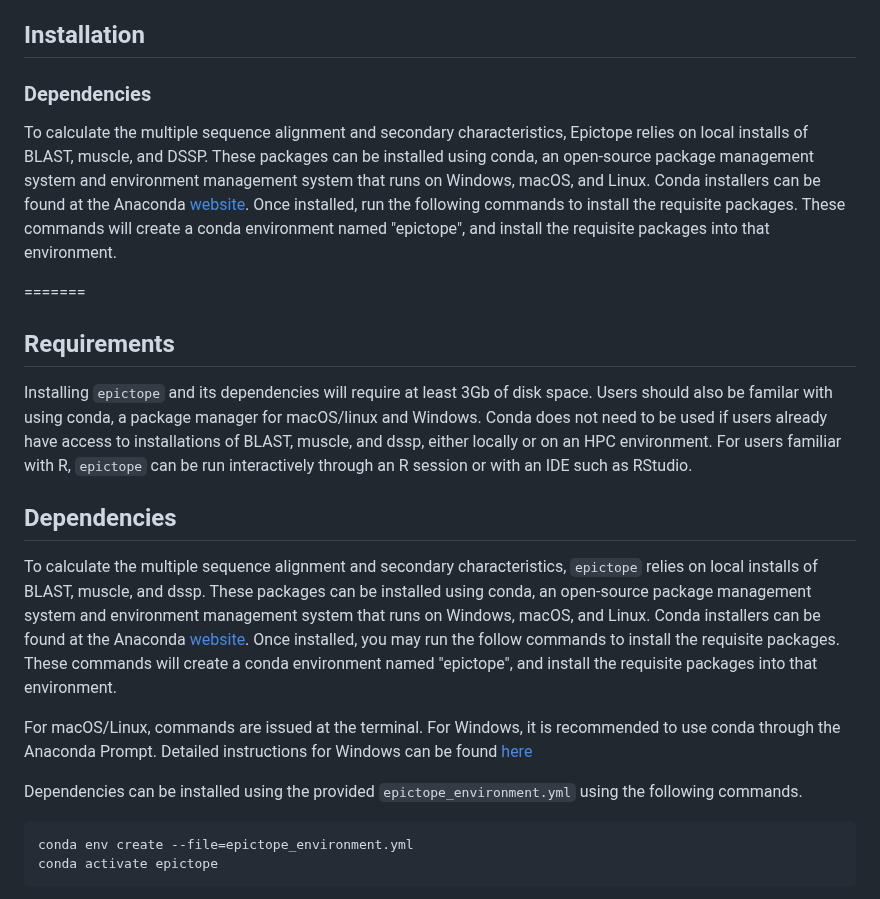
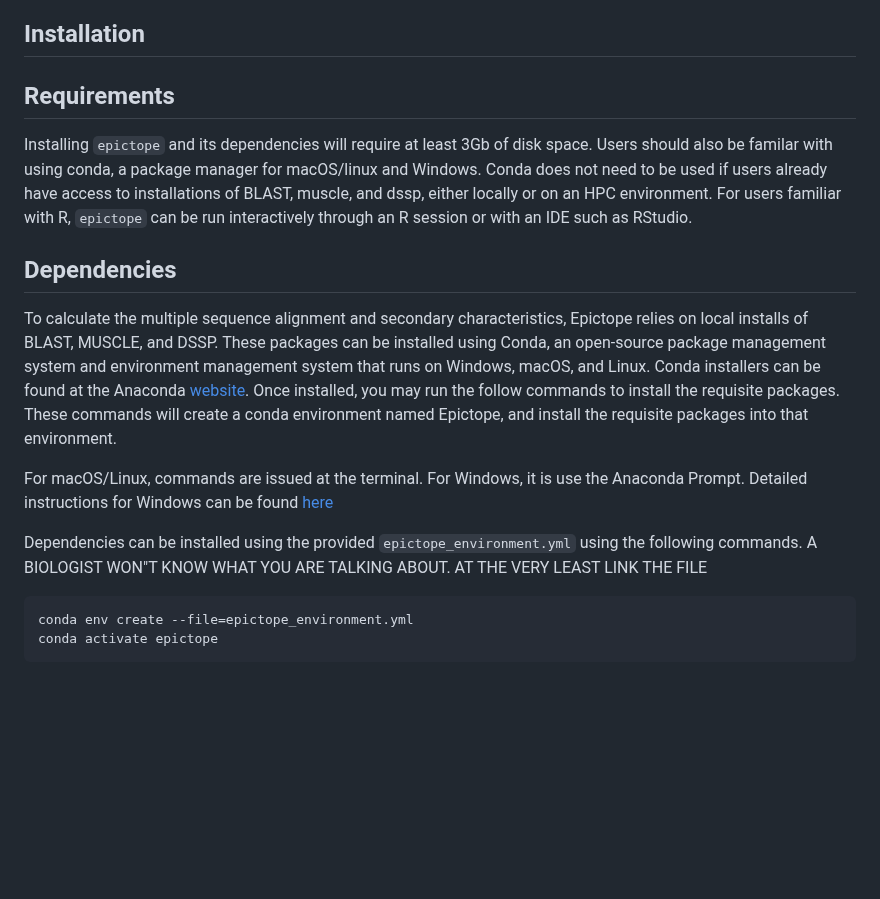
Before and after one commit to FriedbergLab/Epictope, a Markdown page: README.md, the part around the change. Rendered like a GitHub page; blank space fills up the shorter version.

````diff
--- a/README.md
+++ b/README.md
@@ -51,11 +51,9 @@ Disordered binding regions are sections of a protein that do not have a well-def
 
 ## Installation
 
-### Dependencies
 
-To calculate the multiple sequence alignment and secondary characteristics, Epictope relies on local installs of BLAST, muscle, and DSSP. These packages can be installed using conda, an open-source package management system and environment management system that runs on Windows, macOS, and Linux. Conda installers can be found at the Anaconda [website](https://www.anaconda.com/). Once installed, run the following commands to install the requisite packages. These commands will create a conda environment named "epictope", and install the requisite packages into that environment.
 
-=======
+
 ## Requirements
 
 Installing `epictope` and its dependencies will require at least 3Gb of disk space. Users should also be familar with using conda, a package manager for macOS/linux and Windows. Conda does not need to be used if users already have access to  installations of BLAST, muscle, and dssp, either locally or on an HPC environment. For users familiar with R, `epictope` can be run interactively through an R session or with an IDE such as RStudio.
@@ -63,11 +61,12 @@ Installing `epictope` and its dependencies will require at least 3Gb of disk spa
 ## Dependencies
 
 
-To calculate the multiple sequence alignment and secondary characteristics, `epictope` relies on local installs of BLAST, muscle, and dssp. These packages can be installed using conda, an open-source package management system and environment management system that runs on Windows, macOS, and Linux. Conda installers can be found at the Anaconda [website](https://www.anaconda.com/). Once installed, you may run the follow commands to install the requisite packages. These commands will create a conda environment named "epictope", and install the requisite packages into that environment.
+To calculate the multiple sequence alignment and secondary characteristics, Epictope relies on local installs of BLAST, MUSCLE, and DSSP. These packages can be installed using Conda, an open-source package management system and environment management system that runs on Windows, macOS, and Linux. Conda installers can be found at the Anaconda [website](https://www.anaconda.com/). Once installed, you may run the follow commands to install the requisite packages. These commands will create a conda environment named Epictope, and install the requisite packages into that environment.
 
-For macOS/Linux, commands are issued at the terminal. For Windows, it is recommended to use conda through the Anaconda Prompt. Detailed instructions for Windows can be found [here](https://docs.conda.io/projects/conda/en/latest/user-guide/install/windows.html)
+For macOS/Linux, commands are issued at the terminal. For Windows, it is use the Anaconda Prompt. Detailed instructions for Windows can be found [here](https://docs.conda.io/projects/conda/en/latest/user-guide/install/windows.html)
 
-Dependencies can be installed using the provided `epictope_environment.yml` using the following commands.
+Dependencies can be installed using the provided `epictope_environment.yml` using the following commands. A BIOLOGIST WON"T KNOW WHAT YOU ARE TALKING ABOUT. AT THE VERY LEAST LINK THE FILE
+
 ```
 conda env create --file=epictope_environment.yml
 conda activate epictope
````
